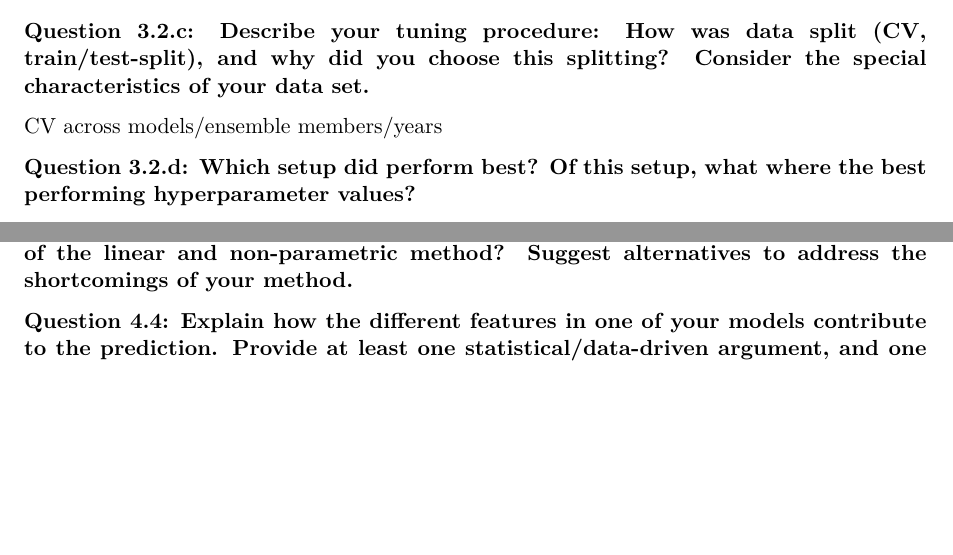
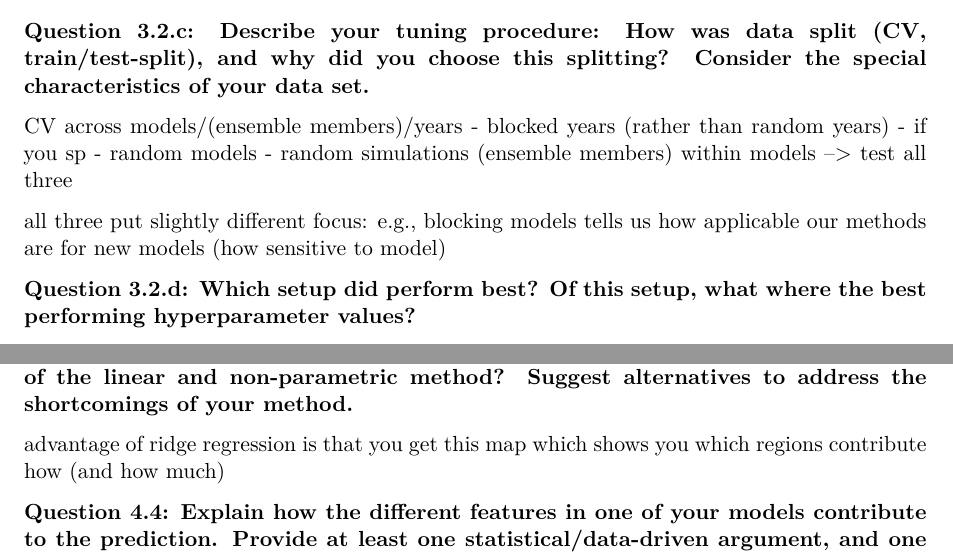
Before and after one commit to fuchslukas00/DADA_group_project, a Quarto document (report.qmd): two parts of pages 5 and 6 of 6, joined at a grey line, cut so that both start at the same text, the shorter picture padded with empty space. Rendered offline with R 4.5, knitr and Pandoc in place of Quarto, then LaTeX, with nearby package versions; a font, style sheet, LaTeX package, included part or bibliography that could not be used is replaced or left out.

Commit message:
add some notes to report

```diff
--- a/report.qmd
+++ b/report.qmd
@@ -179,7 +179,14 @@ $\lambda$
 
 **Question 3.2.c: Describe your tuning procedure: How was data split (CV, train/test-split), and why did you choose this splitting? Consider the special characteristics of your data set.**
 
-CV across models/ensemble members/years
+CV across models/(ensemble members)/years
+- blocked years (rather than random years) - if you sp
+- random models
+- random simulations (ensemble members) within models
+--> test all three
+
+all three put slightly different focus: e.g., blocking models tells us how applicable our methods are for new models (how sensitive to model)
+
 
 **Question 3.2.d: Which setup did perform best? Of this setup, what where the best performing hyperparameter values?**
 
@@ -205,6 +212,8 @@ CV across models/ensemble members/years
 
 **Question 4.3: Is one of the assigned methods an appropriate choice for the dataset and question at hand? Why, or why not, based on shortcomings or advantages of the linear and non-parametric method? Suggest alternatives to address the shortcomings of your method.**
 
+advantage of ridge regression is that you get this map which shows you which regions contribute how (and how much)
+
 **Question 4.4: Explain how the different features in one of your models contribute to the prediction. Provide at least one statistical/data-driven argument, and one argument based on your Earth system science understanding.**
 
 **Question 4.5: Assume that you would take your trained statistical model, and would apply it to actual Earth system science observations (or forecasts made by a different weather model in Group Project 4). How would you expect your model to perform? What could be done to further improve your model’s performance?**
```
